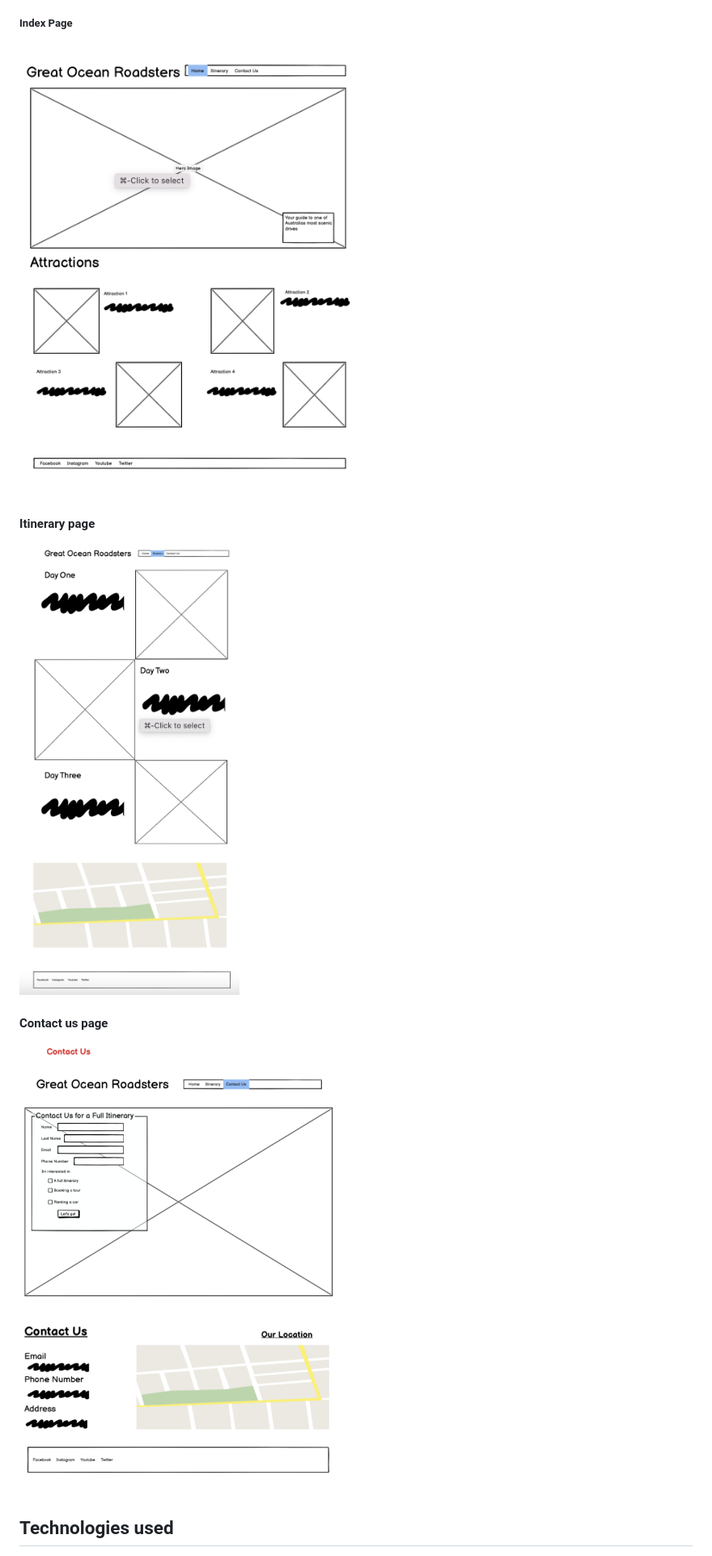
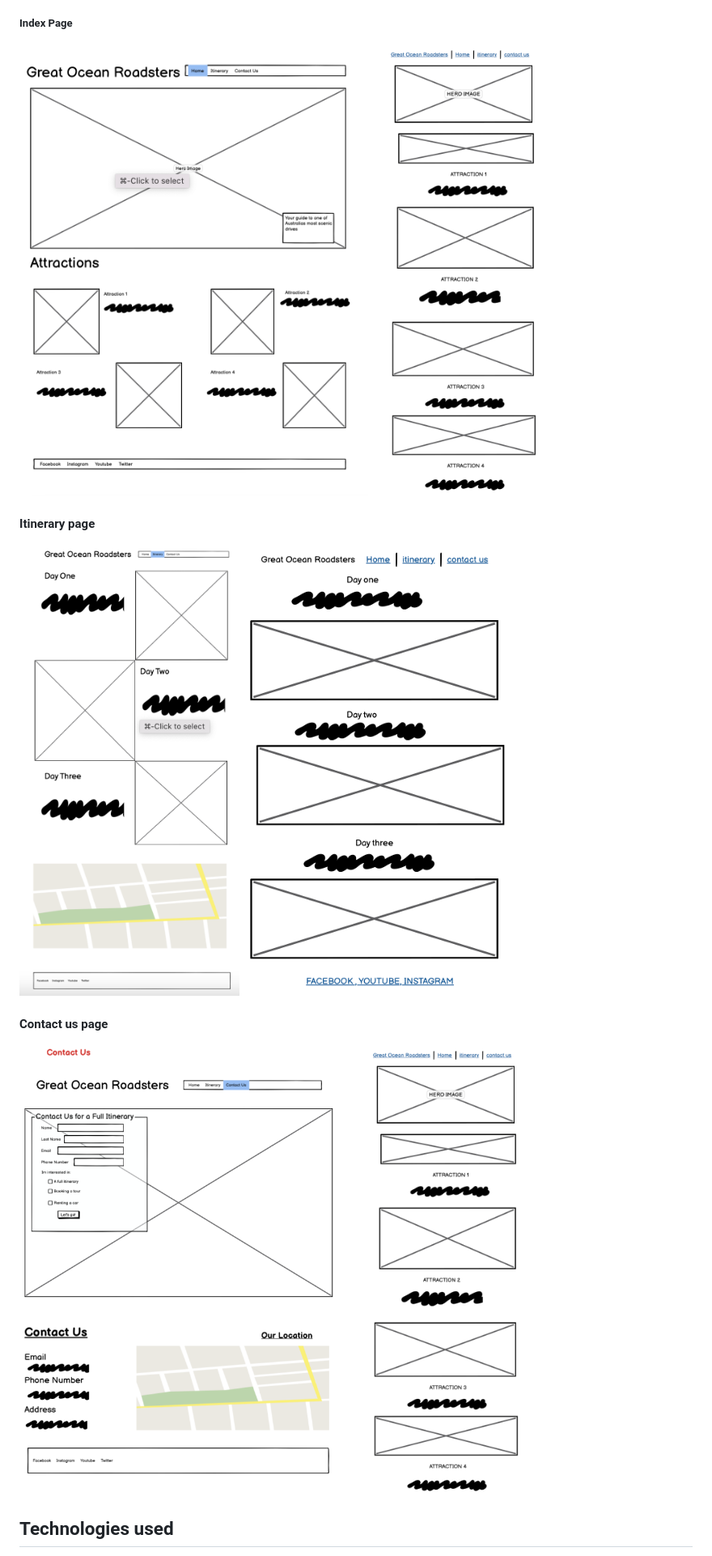
Before and after one commit to d-lynch95/Portfolio-1-GreatOceanRoadsters, a Markdown page: README.md, the part around the change. Shown at 81% size. Drawn GitHub-style; pictures changed too: wireframes/contact-mobile.png (added), wireframes/index-mobile.png (added), wireframes/itinerary-mobile.png (added).

Commit message:
add mobile wireframes to readme

```diff
--- a/README.md
+++ b/README.md
@@ -79,12 +79,15 @@ The site has developed a lot since the original wireframes were created. The ori
 ##### Index Page
 
 ![Index](wireframes/Index_wireframe.png)
+![Index Mobile](wireframes/index-mobile.png)
 
 #### Itinerary page
 ![Itinerary](wireframes/Itinerary_wireframe.png)
+![Itinerary mobile](wireframes/itinerary-mobile.png)
 
 #### Contact us page
 ![Contact Us](wireframes/Contact_wireframe.png)
+![Contact Us Mobile](wireframes/contact-mobile.png)
 
 
 ## Technologies used
```
Also changed, not shown: 2 other files.
